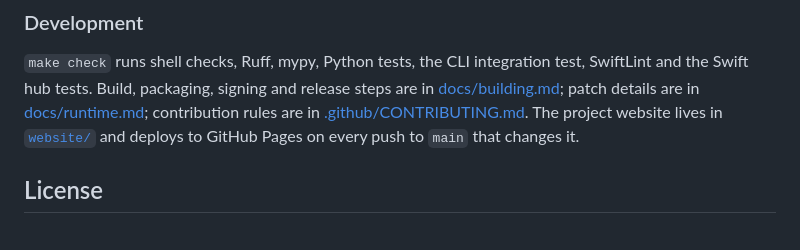
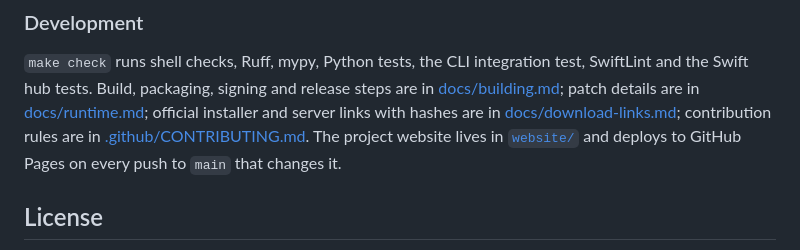
Before and after one commit to vakesz/TrackMania-MacOS, a Markdown page: README.md, the part around the change. Drawn GitHub-style.

```diff
--- a/README.md
+++ b/README.md
@@ -325,7 +325,8 @@ Python runtime, so it needs no developer tools. See
 `make check` runs shell checks, Ruff, mypy, Python tests, the CLI integration
 test, SwiftLint and the Swift hub tests. Build, packaging, signing and release steps are in
 [docs/building.md](docs/building.md); patch details are in
-[docs/runtime.md](docs/runtime.md); contribution rules are in
+[docs/runtime.md](docs/runtime.md); official installer and server links with
+hashes are in [docs/download-links.md](docs/download-links.md); contribution rules are in
 [.github/CONTRIBUTING.md](.github/CONTRIBUTING.md). The project website lives in
 [`website/`](website) and deploys to GitHub Pages on every push to `main` that
 changes it.
```
Also changed, not shown: docs/download-links.md (added, +122 -0 lines).
